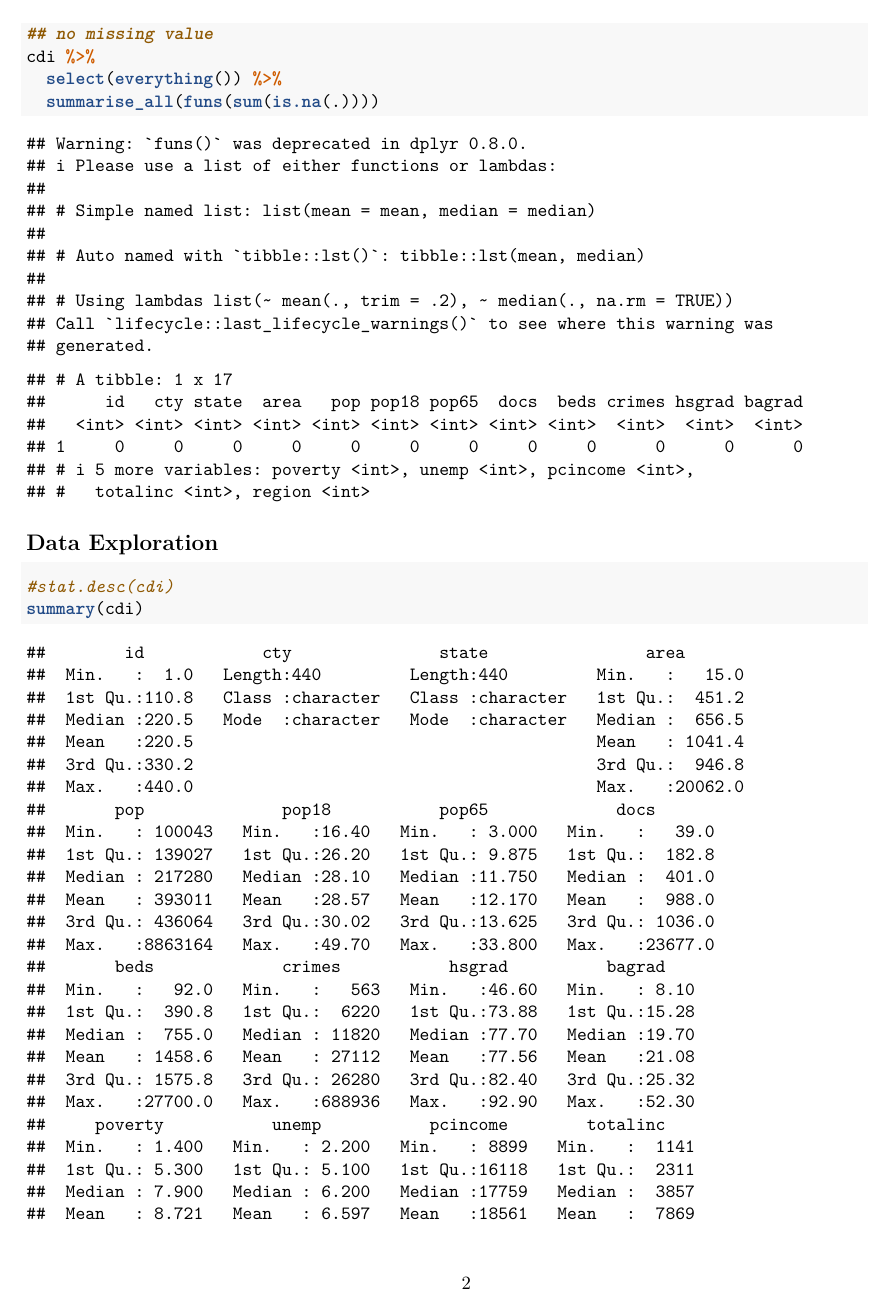
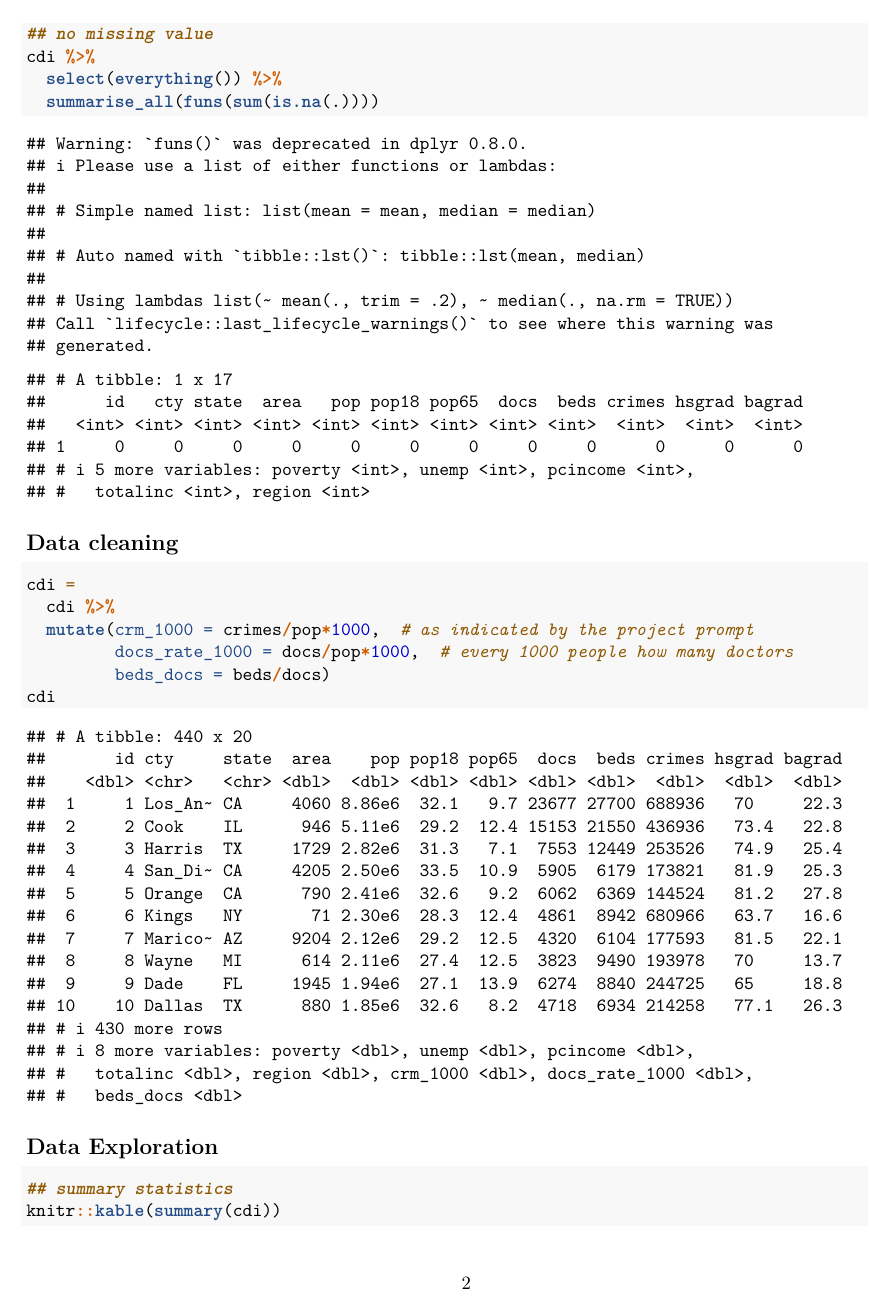
Before and after one commit to paulawucu/p8130_final_project, an R Markdown document (p8130_final_project.Rmd): page 2 of 3. Rendered offline with R 4.5, knitr and Pandoc, then LaTeX, with nearby package versions; column names are cleaned by a stand-in for the janitor package.

Commit message:
some data cleaning

````diff
--- a/p8130_final_project.Rmd
+++ b/p8130_final_project.Rmd
@@ -24,8 +24,26 @@ cdi %>%
   select(everything()) %>%
   summarise_all(funs(sum(is.na(.))))
 ```
+## Data cleaning
+```{r}
+cdi =
+  cdi %>%
+  mutate(crm_1000 = crimes/pop*1000,  # as indicated by the project prompt
+         docs_rate_1000 = docs/pop*1000,  # every 1000 people how many doctors
+         beds_docs = beds/docs)
+cdi
+```
+
+```{r}
+
+```
+
+
 ## Data Exploration
 ```{r}
-#stat.desc(cdi)
-summary(cdi)
+## summary statistics
+knitr::kable(summary(cdi))
 ```
+```{r}
+cdi
+```
````
Also changed, not shown: p8130_final_project.pdf.
